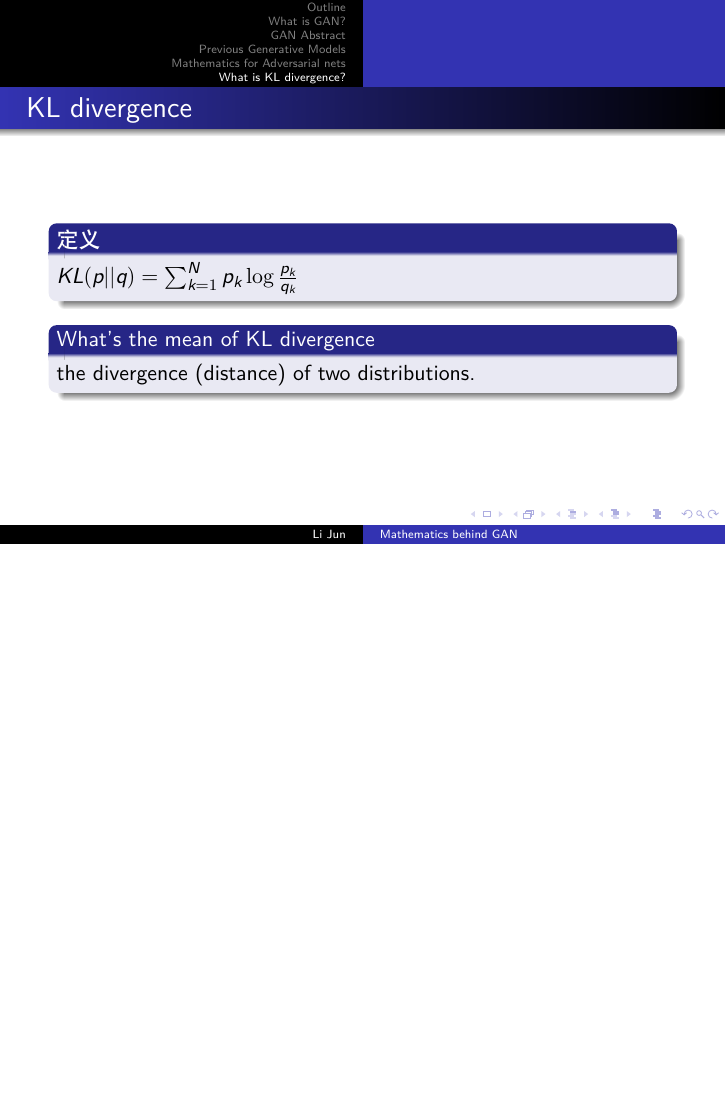
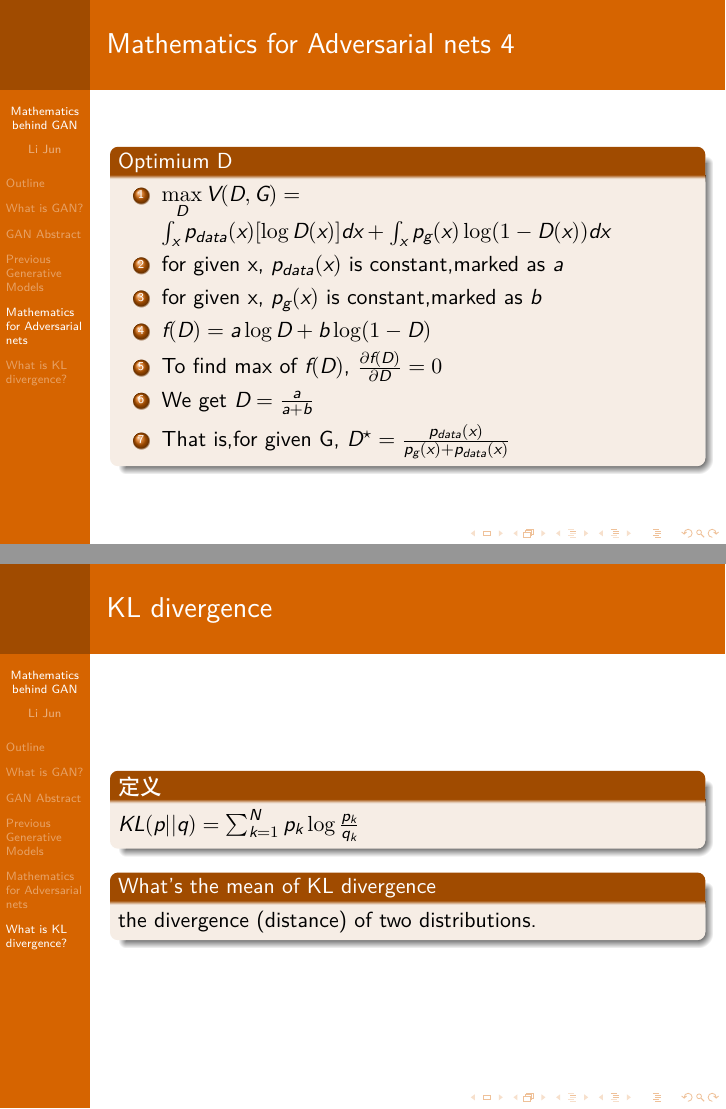
Before and after one commit to botaichang/latex_user_guide, LaTeX slides (beamer_guide.tex): page 15 of 15 before the commit and pages 15 and 16 of 16 after it, the two joined at a grey line, the shorter picture padded with empty space. Compiled offline with XeLaTeX.

Commit message:
theme change

```diff
--- a/beamer_guide.tex
+++ b/beamer_guide.tex
@@ -1,11 +1,16 @@
-\documentclass{beamer}
+\documentclass{beamer}[10]
 \usepackage{texpower}
 \usepackage{ucs}
 \usepackage{ctex}
 %\usepackage{multicol}
 %\usepackage{multirow}
-\usetheme{Warsaw}
+%\usetheme{Warsaw}
+%\usetheme{Goettingen}
+\usetheme{PaloAlto}
+\definecolor{kugreen}{RGB}{132,158,139}
+\definecolor{kugreen}{RGB}{214, 100 ,0}
 %\usecolortheme{beaver}     % use white-grey colour style
+\usecolortheme[named=kugreen]{structure}     % use white-grey colour style
 
 % This is only inserted into the PDF information catalog. Can be left out.
 \subject{presentation}
@@ -89,11 +94,24 @@
 \begin{frame}
   \frametitle{Mathematics for Adversarial nets 4}
   \begin{block}{Optimium D }
-    \begin{align}
-    \max \limits_{D} V(D,G) &= E_{x \sim p_{data}}[\log D(x)] + E_{z \sim p_z}[\log (1 - D(G(z))]  \\
-                            &= E_{x \sim p_{data}}[\log D(x)] + E_{x \sim p_g}[\log (1 - D(x)]     \\
-			    &= \int_{x} p_{data}(x)[\log D(x)] dx + \int_{x} p_g(x) \log (1 - D(x)) dx
-    \end{align}
+    $\max \limits_{D} V(D,G) = E_{x \sim p_{data}}[\log D(x)] + E_{z \sim p_z}[\log (1 - D(G(z))] $
+                            $= E_{x \sim p_{data}}[\log D(x)] + E_{x \sim p_g}[\log (1 - D(x)]     $
+			    $= \int_{x} p_{data}(x)[\log D(x)] dx + \int_{x} p_g(x) \log (1 - D(x)) dx $
+  \end{block}
+\end{frame}
+
+\begin{frame}
+  \frametitle{Mathematics for Adversarial nets 4}
+  \begin{block}{Optimium D }
+    \begin{enumerate}
+      \item $\max \limits_{D} V(D,G) = \int_{x} p_{data}(x)[\log D(x)] dx + \int_{x} p_g(x) \log (1 - D(x)) dx $
+      \item for given x,  $p_{data}(x)$ is constant,marked as $a$
+      \item for given x, $p_g(x)$ is constant,marked as  $b$
+      \item $f(D) = a \log D + b \log(1-D)$
+      \item To find max of $f(D)$, $ \frac{\partial f(D)}{\partial D} = 0 $
+      \item We get $D = \frac{a}{a+b} $
+      \item That is,for given G, $D^\star = \frac{p_{data}(x)}{p_g(x) + p_{data}(x)}$
+    \end{enumerate}
   \end{block}
 \end{frame}
 
```
Also changed, not shown: beamer_guide.pdf, beamer_guide.ps, 9 other files.
